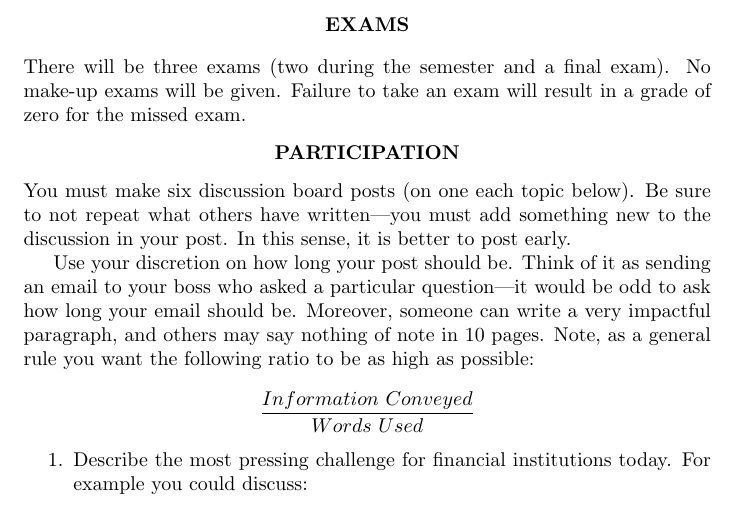
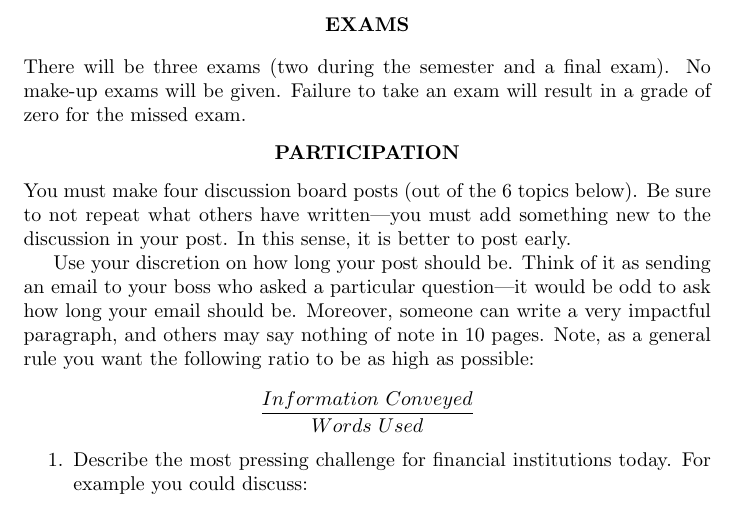
Before and after one commit to Matt-Brigida/fin_341_syllabus, a LaTeX document (index.tex): part of page 2 of 4, cut so that both start at the same text. Compiled offline with pdfLaTeX.

Commit message:
only 4 posts

```diff
--- a/index.tex
+++ b/index.tex
@@ -75,7 +75,7 @@ There will be three exams (two during the semester and a final exam). No make-up
 {\bf PARTICIPATION}
 \end{center}
 % You are expected to attend class and participate in the discussion.
-You must make six discussion board posts (on one each topic below).  Be sure to not repeat what others have written---you must add something new to the discussion in your post.  In this sense, it is better to post early.
+You must make four discussion board posts (out of the 6 topics below).  Be sure to not repeat what others have written---you must add something new to the discussion in your post.  In this sense, it is better to post early.
 
 Use your discretion on how long your post should be. Think of it as sending an email to your boss who asked a particular question---it would be odd to ask how long your email should be.  Moreover, someone can write a very impactful paragraph, and others may say nothing of note in 10 pages. Note, as a general rule you want the following ratio to be as high as possible:
 
```
Also changed, not shown: index.pdf.
